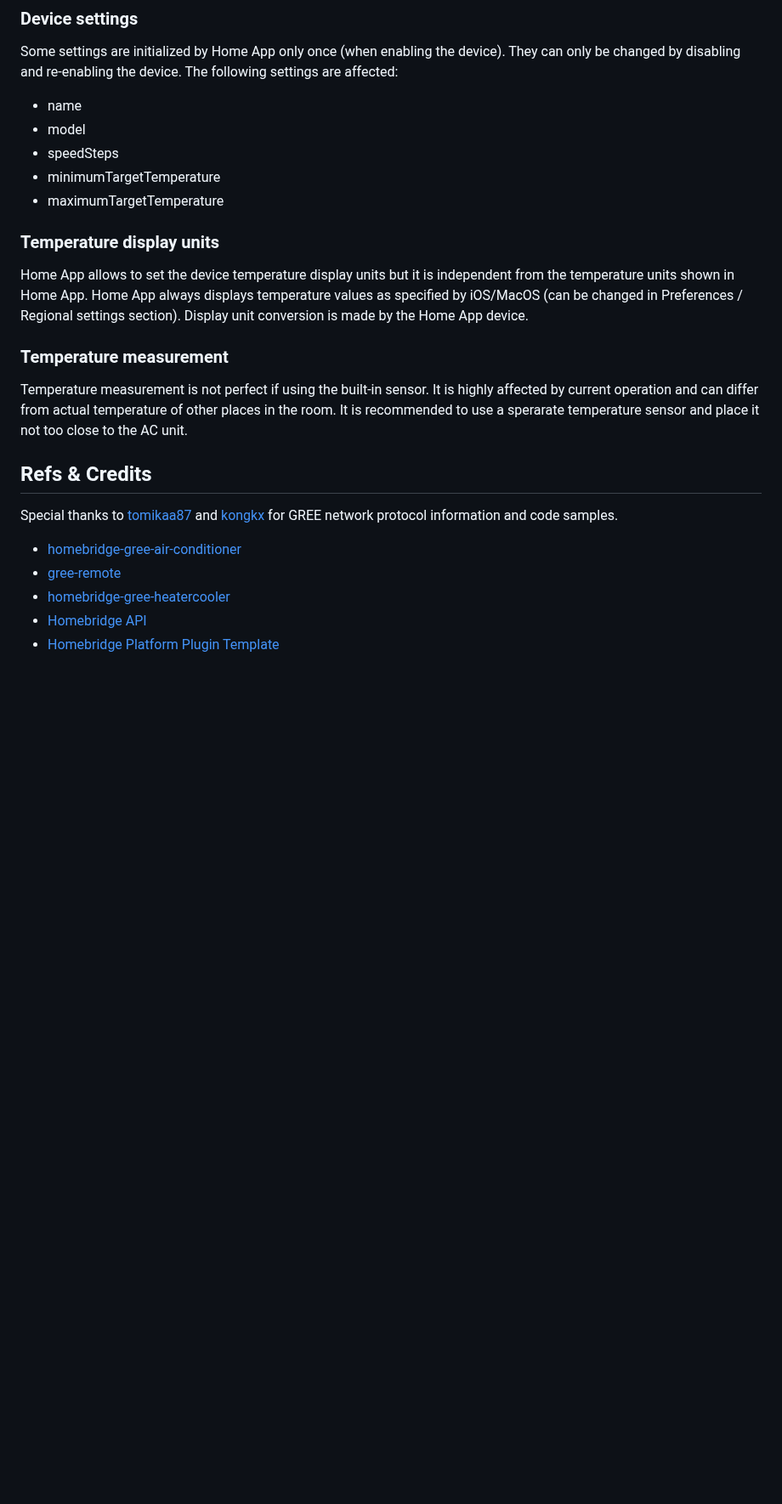
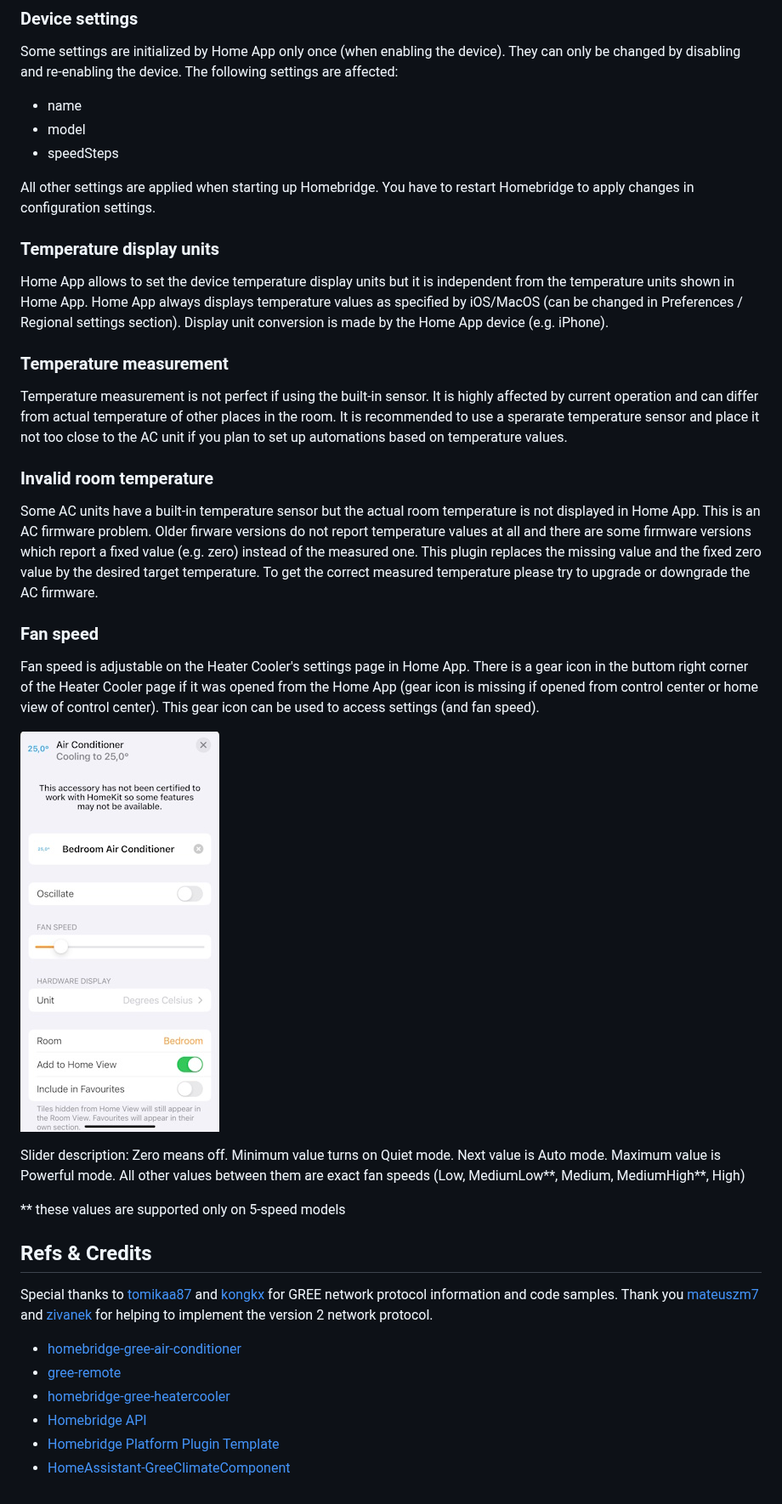
Before and after one commit to eibenp/homebridge-gree-airconditioner, a Markdown page: README.md, the part around one of its changes. Shown at 85% size. GitHub-like rendering; pictures changed too: ha_settings.jpg (added); blank space fills up the shorter version.

```diff
--- a/README.md
+++ b/README.md
@@ -178,23 +176,38 @@ Some settings are initialized by Home App only once (when enabling the device).
 * name
 * model
 * speedSteps
-* minimumTargetTemperature
-* maximumTargetTemperature
+
+All other settings are applied when starting up Homebridge. You have to restart Homebridge to apply changes in configuration settings.
 
 ### Temperature display units
 
-Home App allows to set the device temperature display units but it is independent from the temperature units shown in Home App. Home App always displays temperature values as specified by iOS/MacOS (can be changed in Preferences / Regional settings section). Display unit conversion is made by the Home App device.
+Home App allows to set the device temperature display units but it is independent from the temperature units shown in Home App. Home App always displays temperature values as specified by iOS/MacOS (can be changed in Preferences / Regional settings section). Display unit conversion is made by the Home App device (e.g. iPhone).
 
 ### Temperature measurement
 
-Temperature measurement is not perfect if using the built-in sensor. It is highly affected by current operation and can differ from actual temperature of other places in the room. It is recommended to use a sperarate temperature sensor and place it not too close to the AC unit.
+Temperature measurement is not perfect if using the built-in sensor. It is highly affected by current operation and can differ from actual temperature of other places in the room. It is recommended to use a sperarate temperature sensor and place it not too close to the AC unit if you plan to set up automations based on temperature values.
+
+### Invalid room temperature
+
+Some AC units have a built-in temperature sensor but the actual room temperature is not displayed in Home App. This is an AC firmware problem. Older firware versions do not report temperature values at all and there are some firmware versions which report a fixed value (e.g. zero) instead of the measured one. This plugin replaces the missing value and the fixed zero value by the desired target temperature. To get the correct measured temperature please try to upgrade or downgrade the AC firmware.
+
+### Fan speed
+
+Fan speed is adjustable on the Heater Cooler's settings page in Home App. There is a gear icon in the buttom right corner of the Heater Cooler page if it was opened from the Home App (gear icon is missing if opened from control center or home view of control center). This gear icon can be used to access settings (and fan speed).
+
+![Home App Heater Cooler settings](./ha_settings.jpg)
+
+Slider description: Zero means off. Minimum value turns on Quiet mode. Next value is Auto mode. Maximum value is Powerful mode. All other values between them are exact fan speeds (Low, MediumLow**, Medium, MediumHigh**, High)
+
+** these values are supported only on 5-speed models
 
 ## Refs & Credits
 
-Special thanks to [tomikaa87](https://github.com/tomikaa87) and [kongkx](https://github.com/kongkx) for GREE network protocol information and code samples.
+Special thanks to [tomikaa87](https://github.com/tomikaa87) and [kongkx](https://github.com/kongkx) for GREE network protocol information and code samples. Thank you [mateuszm7](https://github.com/mateuszm7) and [zivanek](https://github.com/zivanek) for helping to implement the version 2 network protocol.
 
 - [homebridge-gree-air-conditioner](https://github.com/kongkx/homebridge-gree-air-conditioner)
 - [gree-remote](https://github.com/tomikaa87/gree-remote)
 - [homebridge-gree-heatercooler](https://github.com/ddenisyuk/homebridge-gree-heatercooler)
 - [Homebridge API](https://developers.homebridge.io/)
 - [Homebridge Platform Plugin Template](https://github.com/homebridge/homebridge-plugin-template)
+- [HomeAssistant-GreeClimateComponent](https://github.com/RobHofmann/HomeAssistant-GreeClimateComponent)
```
Also changed, not shown: other parts of README.md (+15 -17 lines), CHANGELOG.md (+13 -0 lines), uiconfig.jpg, 7 other files.
